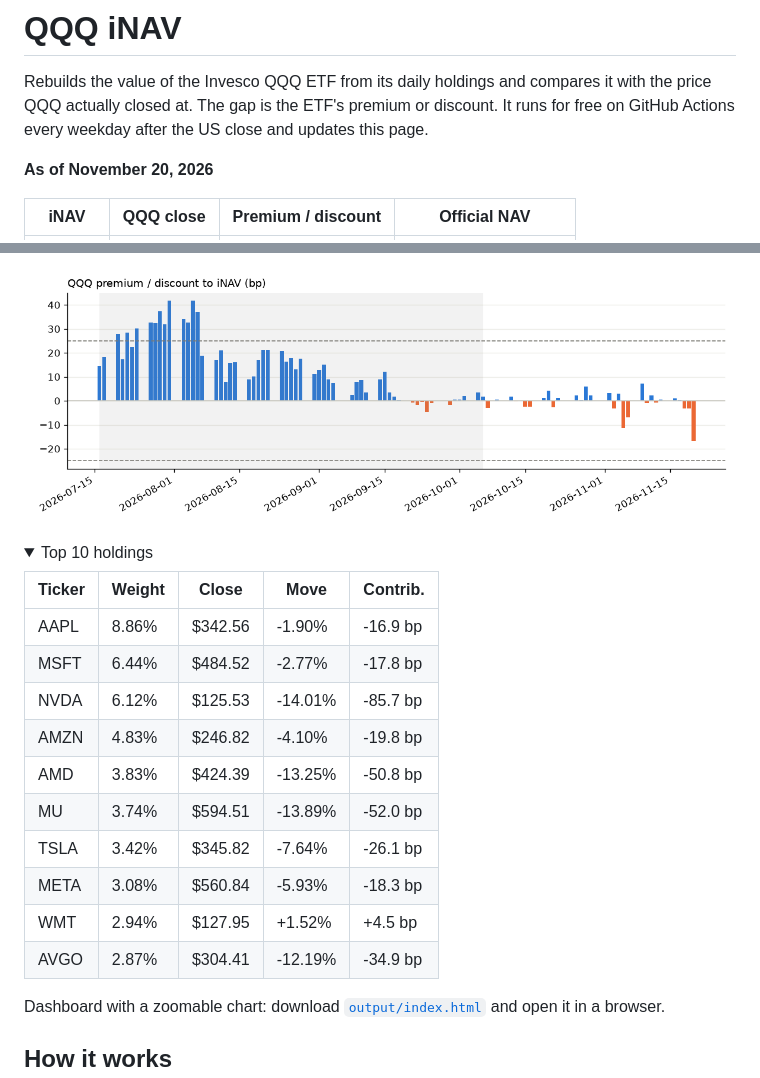
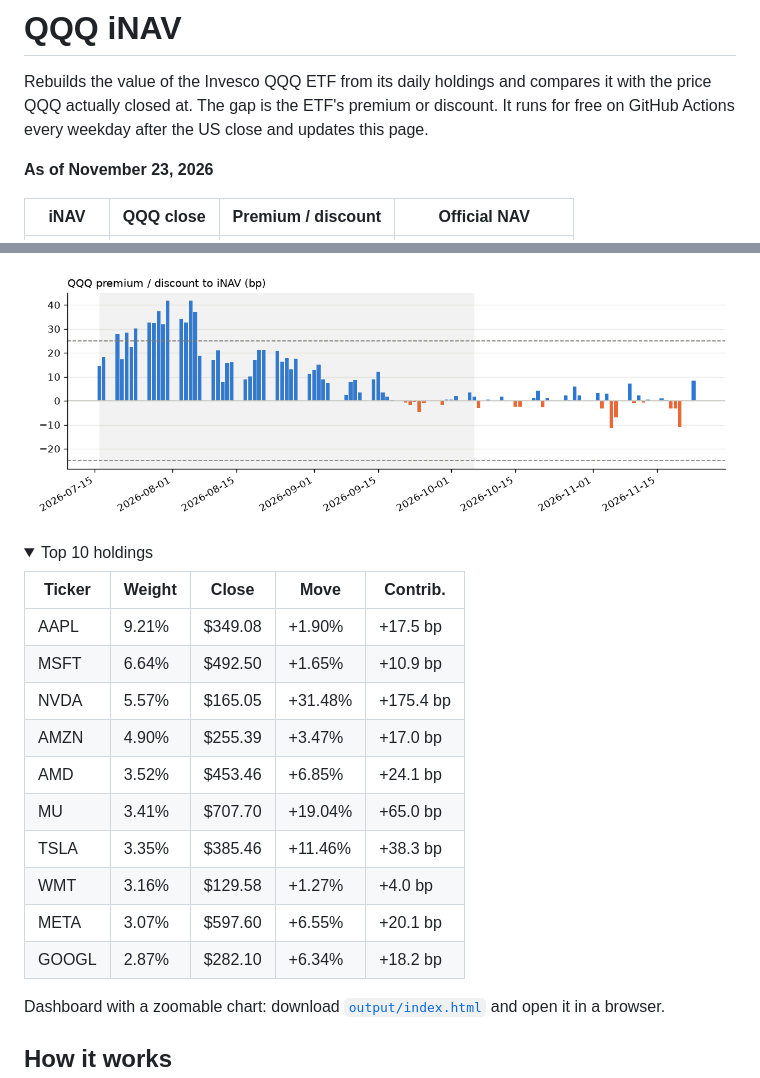
Before and after one commit to vanshwahi01/qqq-inav-monitor, a Markdown page: README.md, 2 parts joined by grey strips. GitHub-like rendering; pictures changed too: output/chart.png; folded sections open.

Commit message:
Daily iNAV update 2026-11-24

```diff
--- a/README.md
+++ b/README.md
@@ -4,7 +4,7 @@ Rebuilds the value of the Invesco QQQ ETF from its daily holdings and compares i
 It runs for free on GitHub Actions every weekday after the US close and updates this page.
 
 <!-- latest:start -->
-**As of November 20, 2026**
+**As of November 23, 2026**
 
 | iNAV | QQQ close | Premium / discount | Official NAV |
 |---|---|---|---|
@@ -16,16 +16,16 @@ It runs for free on GitHub Actions every weekday after the US close and updates
 
 | Ticker | Weight | Close | Move | Contrib. |
 |---|---|---|---|---|
-| AAPL | 8.86% | $342.56 | -1.90% | -16.9 bp |
-| MSFT | 6.44% | $484.52 | -2.77% | -17.8 bp |
-| NVDA | 6.12% | $125.53 | -14.01% | -85.7 bp |
-| AMZN | 4.83% | $246.82 | -4.10% | -19.8 bp |
-| AMD | 3.83% | $424.39 | -13.25% | -50.8 bp |
-| MU | 3.74% | $594.51 | -13.89% | -52.0 bp |
-| TSLA | 3.42% | $345.82 | -7.64% | -26.1 bp |
-| META | 3.08% | $560.84 | -5.93% | -18.3 bp |
-| WMT | 2.94% | $127.95 | +1.52% | +4.5 bp |
-| AVGO | 2.87% | $304.41 | -12.19% | -34.9 bp |
+| AAPL | 9.21% | $349.08 | +1.90% | +17.5 bp |
+| MSFT | 6.64% | $492.50 | +1.65% | +10.9 bp |
+| NVDA | 5.57% | $165.05 | +31.48% | +175.4 bp |
+| AMZN | 4.90% | $255.39 | +3.47% | +17.0 bp |
+| AMD | 3.52% | $453.46 | +6.85% | +24.1 bp |
+| MU | 3.41% | $707.70 | +19.04% | +65.0 bp |
+| TSLA | 3.35% | $385.46 | +11.46% | +38.3 bp |
+| WMT | 3.16% | $129.58 | +1.27% | +4.0 bp |
+| META | 3.07% | $597.60 | +6.55% | +20.1 bp |
+| GOOGL | 2.87% | $282.10 | +6.34% | +18.2 bp |
 
 </details>
 <!-- latest:end -->
```
Also changed, not shown: other parts of README.md (+1 -1 lines), 3 other files.
